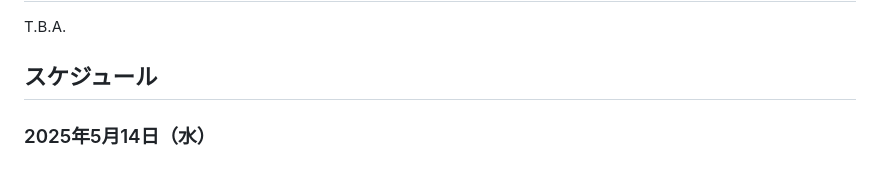
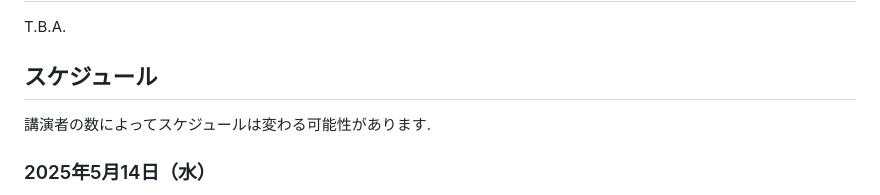
Before and after one commit to masataka123/AG_SCV_2025, a Markdown page: README.md, the part around the change. GitHub-like rendering.

```diff
--- a/README.md
+++ b/README.md
@@ -23,6 +23,7 @@ T.B.A.
 
 
 ## スケジュール
+講演者の数によってスケジュールは変わる可能性があります.
 
 ### 2025年5月14日（水）
 
```
